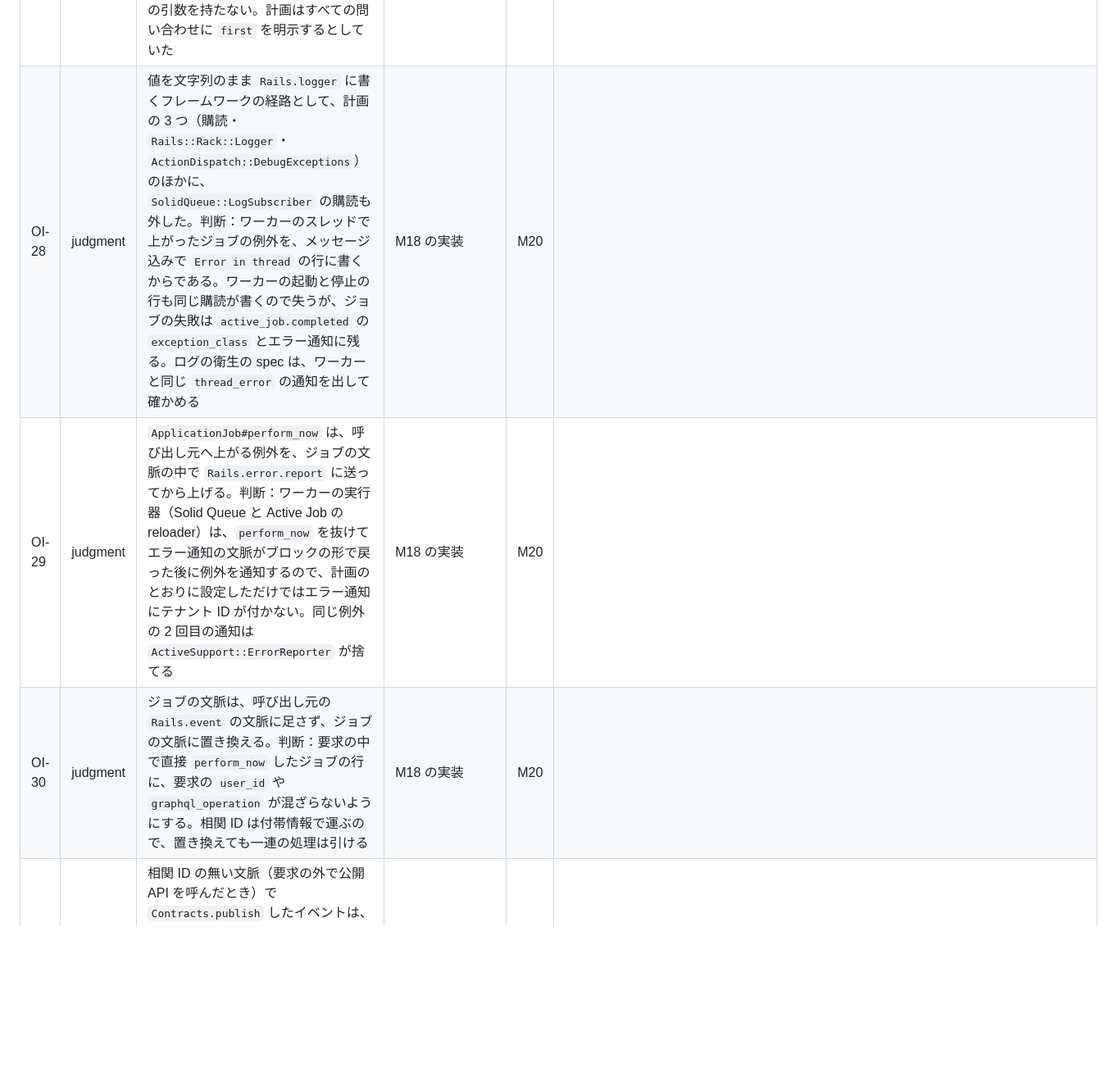
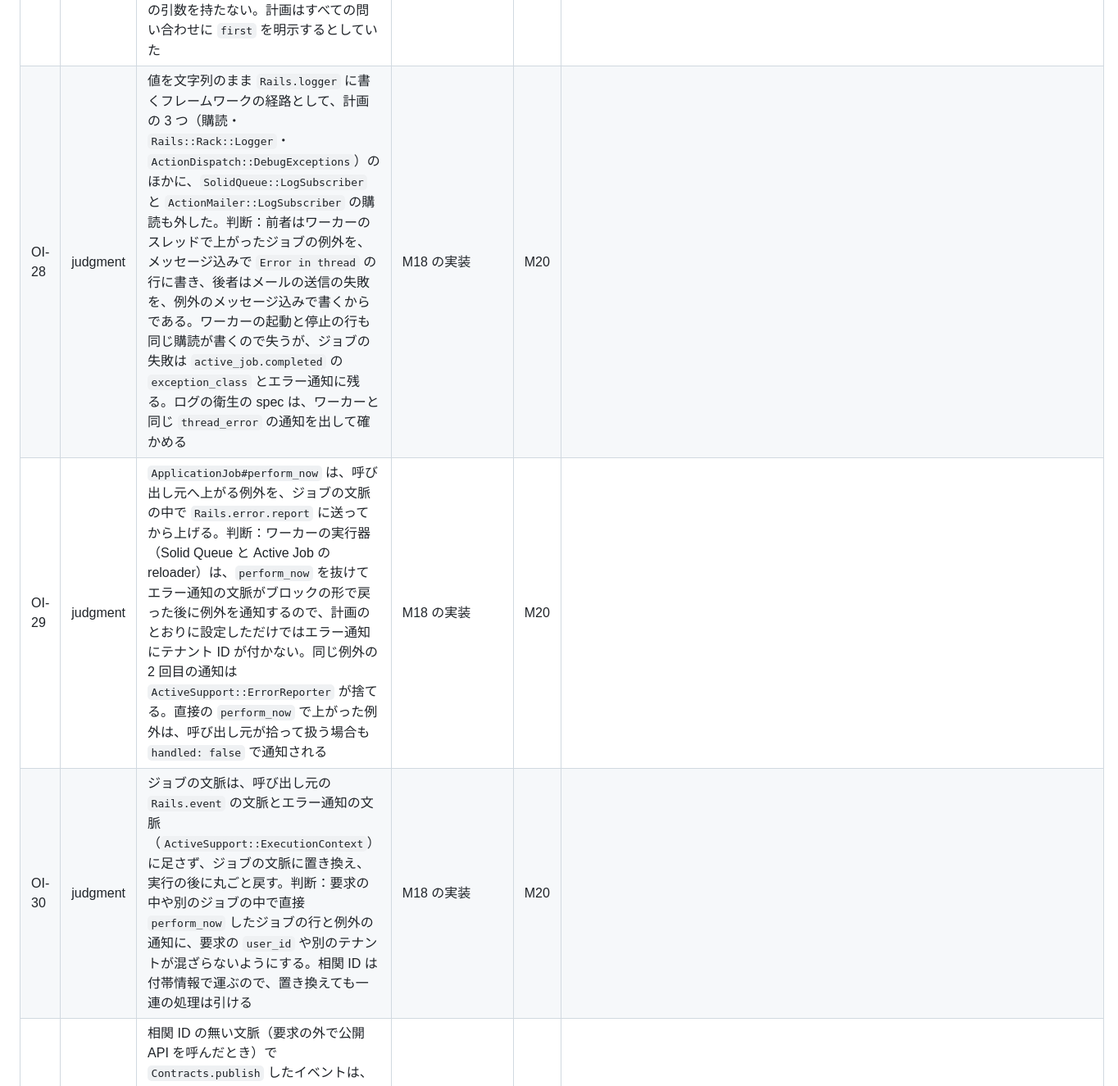
Before and after one commit to ringoshogo/factory-ops-demo-rails, a Markdown page: docs/plans/open-items.md, the part around the change. Shown at 82% size. Rendered like a GitHub page; blank space fills up the shorter version.

```diff
--- a/docs/plans/open-items.md
+++ b/docs/plans/open-items.md
@@ -33,9 +33,9 @@
 | OI-25 | closed | 画面の問い合わせ `BuyerSupplierCatalog` が、取引先の一覧（`buyer.suppliers`）の下でカタログ（`SupplierPartnership.catalog`）を引き、一覧の中にコネクションを入れ子にしない規則に反していた。取引先を 1 つ選んで引く入口がスキーマに無かった | M17 の実装 | M17 | 取引先を 1 社選ぶ `buyer.supplier(supplierTenantId:)` を足し、`BuyerSupplierCatalog` をそれで引く形にした。S1 の表と行列テストに行を足し、一覧の要素の下のコネクションを落とす検査を足した（`b1c5bca`） |
 | OI-26 | judgment | `spec/support/bullet.rb` は、factory が動く間だけ Bullet の検出を止める。判断：準備のデータは factory で作り、検証の対象（公開 API）は factory が終わった後に呼ぶ。factory の属性・コールバック・渡したブロックの中で呼んだ公開 API の読み込みは検出されない。Bullet は作ったレコードを N+1 の候補から外し（`_create_record` で 1 件だけ読んだレコードと同じに扱う）、inverse_of で結んだ関連を読み込み済みとみなす。example を `Bullet.profile` で包むだけでは、example の中で factory で作ったレコードを公開 API が読み直しても候補にならず、単体の spec でも予算のテストでも N+1 が見えない。止めない状態では、照合待ちの受注 2 件を対応表の登録で確定する spec が、`Sales::PartMatching.confirm` の受注ごとの明細の読み込みを見逃した | M17 の実装 | M20 |  |
 | OI-27 | judgment | クエリ数の予算のテストは、変数の `first` を、一覧の親がコネクションの問い合わせにだけ渡す。判断：`supplier.partnerships` と `buyer.suppliers` はリストで返し（親ごとの件数が小さい集まり）、`first` の引数を持たない。計画はすべての問い合わせに `first` を明示するとしていた | M17 の実装 | M20 |  |
-| OI-28 | judgment | 値を文字列のまま `Rails.logger` に書くフレームワークの経路として、計画の 3 つ（購読・`Rails::Rack::Logger`・`ActionDispatch::DebugExceptions`）のほかに、`SolidQueue::LogSubscriber` の購読も外した。判断：ワーカーのスレッドで上がったジョブの例外を、メッセージ込みで `Error in thread` の行に書くからである。ワーカーの起動と停止の行も同じ購読が書くので失うが、ジョブの失敗は `active_job.completed` の `exception_class` とエラー通知に残る。ログの衛生の spec は、ワーカーと同じ `thread_error` の通知を出して確かめる | M18 の実装 | M20 |  |
-| OI-29 | judgment | `ApplicationJob#perform_now` は、呼び出し元へ上がる例外を、ジョブの文脈の中で `Rails.error.report` に送ってから上げる。判断：ワーカーの実行器（Solid Queue と Active Job の reloader）は、`perform_now` を抜けてエラー通知の文脈がブロックの形で戻った後に例外を通知するので、計画のとおりに設定しただけではエラー通知にテナント ID が付かない。同じ例外の 2 回目の通知は `ActiveSupport::ErrorReporter` が捨てる | M18 の実装 | M20 |  |
-| OI-30 | judgment | ジョブの文脈は、呼び出し元の `Rails.event` の文脈に足さず、ジョブの文脈に置き換える。判断：要求の中で直接 `perform_now` したジョブの行に、要求の `user_id` や `graphql_operation` が混ざらないようにする。相関 ID は付帯情報で運ぶので、置き換えても一連の処理は引ける | M18 の実装 | M20 |  |
+| OI-28 | judgment | 値を文字列のまま `Rails.logger` に書くフレームワークの経路として、計画の 3 つ（購読・`Rails::Rack::Logger`・`ActionDispatch::DebugExceptions`）のほかに、`SolidQueue::LogSubscriber` と `ActionMailer::LogSubscriber` の購読も外した。判断：前者はワーカーのスレッドで上がったジョブの例外を、メッセージ込みで `Error in thread` の行に書き、後者はメールの送信の失敗を、例外のメッセージ込みで書くからである。ワーカーの起動と停止の行も同じ購読が書くので失うが、ジョブの失敗は `active_job.completed` の `exception_class` とエラー通知に残る。ログの衛生の spec は、ワーカーと同じ `thread_error` の通知を出して確かめる | M18 の実装 | M20 |  |
+| OI-29 | judgment | `ApplicationJob#perform_now` は、呼び出し元へ上がる例外を、ジョブの文脈の中で `Rails.error.report` に送ってから上げる。判断：ワーカーの実行器（Solid Queue と Active Job の reloader）は、`perform_now` を抜けてエラー通知の文脈がブロックの形で戻った後に例外を通知するので、計画のとおりに設定しただけではエラー通知にテナント ID が付かない。同じ例外の 2 回目の通知は `ActiveSupport::ErrorReporter` が捨てる。直接の `perform_now` で上がった例外は、呼び出し元が拾って扱う場合も `handled: false` で通知される | M18 の実装 | M20 |  |
+| OI-30 | judgment | ジョブの文脈は、呼び出し元の `Rails.event` の文脈とエラー通知の文脈（`ActiveSupport::ExecutionContext`）に足さず、ジョブの文脈に置き換え、実行の後に丸ごと戻す。判断：要求の中や別のジョブの中で直接 `perform_now` したジョブの行と例外の通知に、要求の `user_id` や別のテナントが混ざらないようにする。相関 ID は付帯情報で運ぶので、置き換えても一連の処理は引ける | M18 の実装 | M20 |  |
 | OI-31 | judgment | 相関 ID の無い文脈（要求の外で公開 API を呼んだとき）で `Contracts.publish` したイベントは、自分の `event_id` を相関 ID にする。判断：計画は相関 ID を「一連の処理の始まりで 1 つ決める」とし、要求の外の始まりを決めていなかった。空のままにすると、その先の受け手のログを 1 つの値で引けない | M18 の実装 | M20 |  |
 | OI-32 | judgment | `spec/jobs/log_context_spec.rb` は、ワーカーの経路を `Rails.application.executor.wrap` の中で `ActiveJob::Base.execute` に流す。判断：Solid Queue のワーカーは実行器の中で `execute` を呼ぶ。実行器の外で呼ぶと、`execute` が自分で実行器を開いて終わりに文脈を空にするので、`perform_now` が実行の前の文脈に戻すかを確かめられない | M18 の実装 | M20 |  |
 | OI-33 | judgment | `spec/requests/log_hygiene_spec.rb` の失敗する要求は、rescue できる例外（`ActiveRecord::RecordNotFound`）で失敗させる。判断：テストの環境は `show_exceptions = :rescuable` で、rescue できない例外は `ActionDispatch::DebugExceptions` がログに書く前に送出し直すので、`DebugExceptions` を外し忘れても落ちない。本番は、すべての例外を応答に変えるので書く | M18 の実装 | M20 |  |
```
Also changed, not shown: docs/adr/005-イベントのジョブをトランザクション内で登録する.md (+1 -1 lines), docs/guides/config.md (+12 -8 lines).
